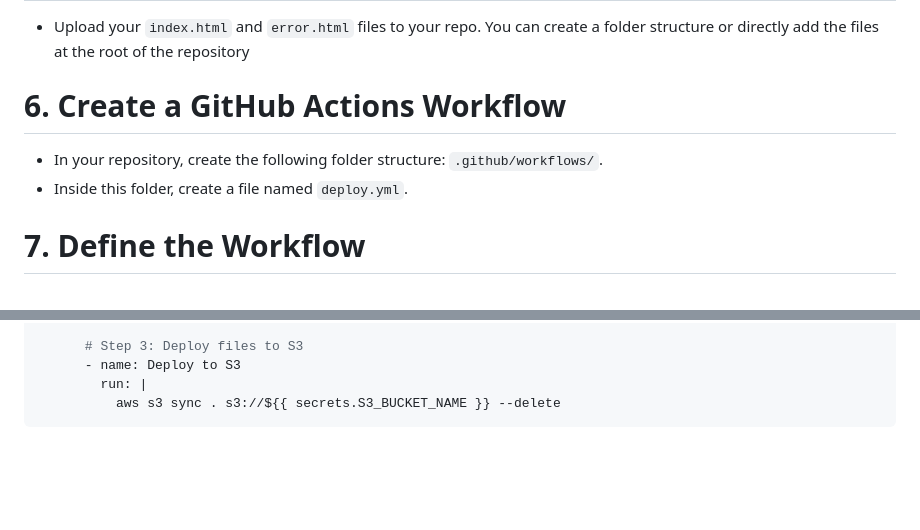
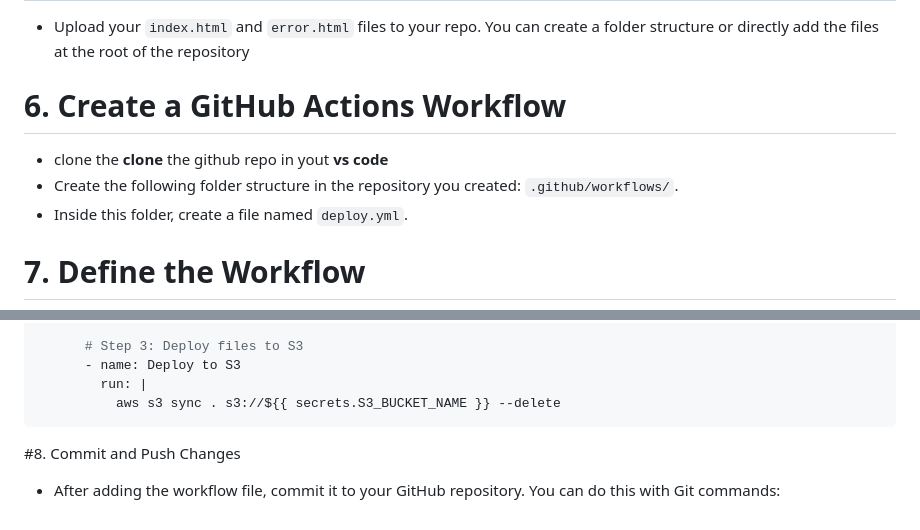
Before and after one commit to ARREYETTA14/Automated-Static-Website-Deployment-to-Amazon-S3-Using-GitHub-Actions, a Markdown page: README.md, 2 parts joined by grey strips. Rendered like a GitHub page; blank space fills up the shorter version.

````diff
--- a/README.md
+++ b/README.md
@@ -64,7 +64,8 @@ This project automates the deployment of a static website to Amazon S3 using Git
 - Upload your ```index.html``` and ```error.html``` files to your repo. You can create a folder structure or directly add the files at the root of the repository
 
 # 6. Create a GitHub Actions Workflow
-- In your repository, create the following folder structure: ```.github/workflows/```.
+- clone the **clone** the github repo in yout **vs code**
+- Create the following folder structure in the repository you created: ```.github/workflows/```.
 - Inside this folder, create a file named ```deploy.yml```.
 
 # 7. Define the Workflow
@@ -99,3 +100,6 @@ jobs:
         run: |
           aws s3 sync . s3://${{ secrets.S3_BUCKET_NAME }} --delete
 ```
+
+#8. Commit and Push Changes
+- After adding the workflow file, commit it to your GitHub repository. You can do this with Git commands:
````
